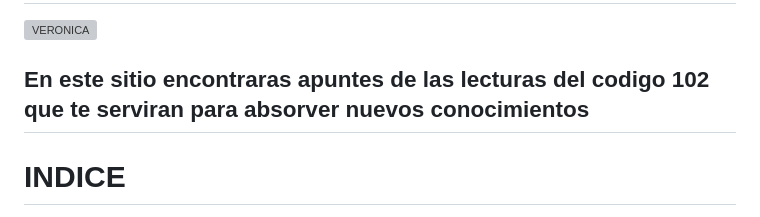
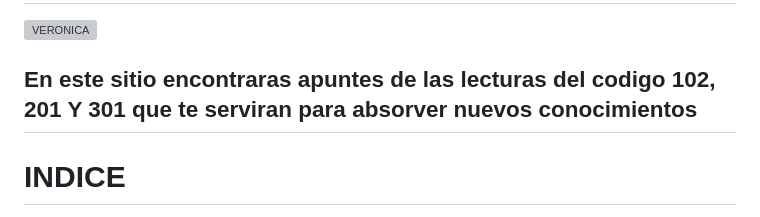
Before and after one commit to VERONICAHR27/reading-notes, a Markdown page: README.md, the part around the change. Drawn GitHub-style; grey boxes are pictures that could not be loaded.

```diff
--- a/README.md
+++ b/README.md
@@ -2,7 +2,7 @@
 ## _Egresado de la carrera de Ingeniería de Sistemas, cumpliendo mis funciones a cabalidad, con iniciativa y con capacidad para trabajar en grupo_
 ![VERONICA](https://scontent.flim19-1.fna.fbcdn.net/v/t39.30808-6/339129316_3411514492510406_6514776277140201087_n.jpg?_nc_cat=108&ccb=1-7&_nc_sid=5f2048&_nc_eui2=AeH0age0icyP2tlu2V96OGV1Y3VBvsvhENhjdUG-y-EQ2MOYQtWUb9LEOkPnnsXaB3Sb-nKdkdU3Npa0YMDDsfXH&_nc_ohc=Rr4MYkDkWAMQ7kNvgHgA6uI&_nc_ht=scontent.flim19-1.fna&oh=00_AfDh5H8dSSinTO-YFux5MxXYsUoN9ayzXpNSPDUeQqnySg&oe=664217D8)
 
-## En este sitio encontraras apuntes de las lecturas del codigo 102 que te serviran para absorver nuevos conocimientos
+## En este sitio encontraras apuntes de las lecturas del codigo 102, 201 Y 301 que te serviran para absorver nuevos conocimientos
 # INDICE
 1. NOTAS DE LECTURA DEL CÓDIGO 102
     + [Read 01: Aprendiendo Markdown](https://veronicahr27.github.io/reading-notes/Code-102-Introduccion-al-Desarrollo-de-Software/archivo1.html)
```
